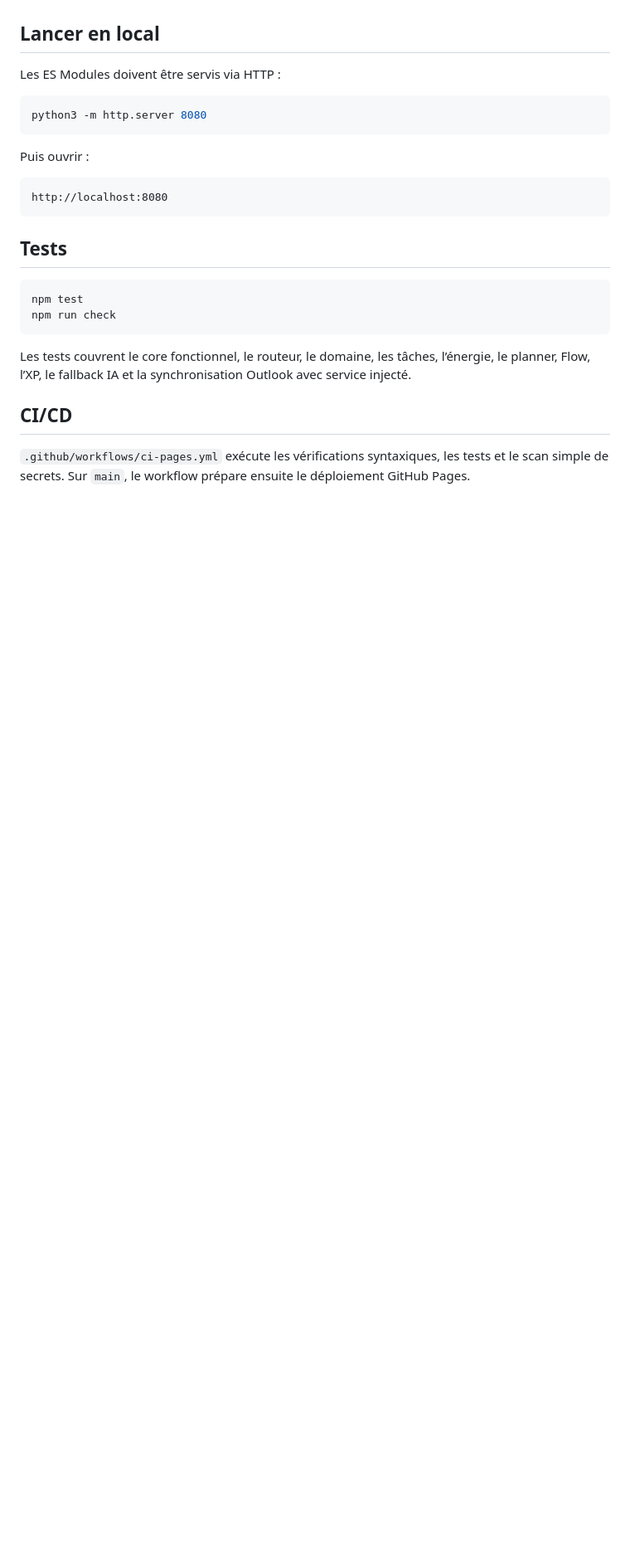
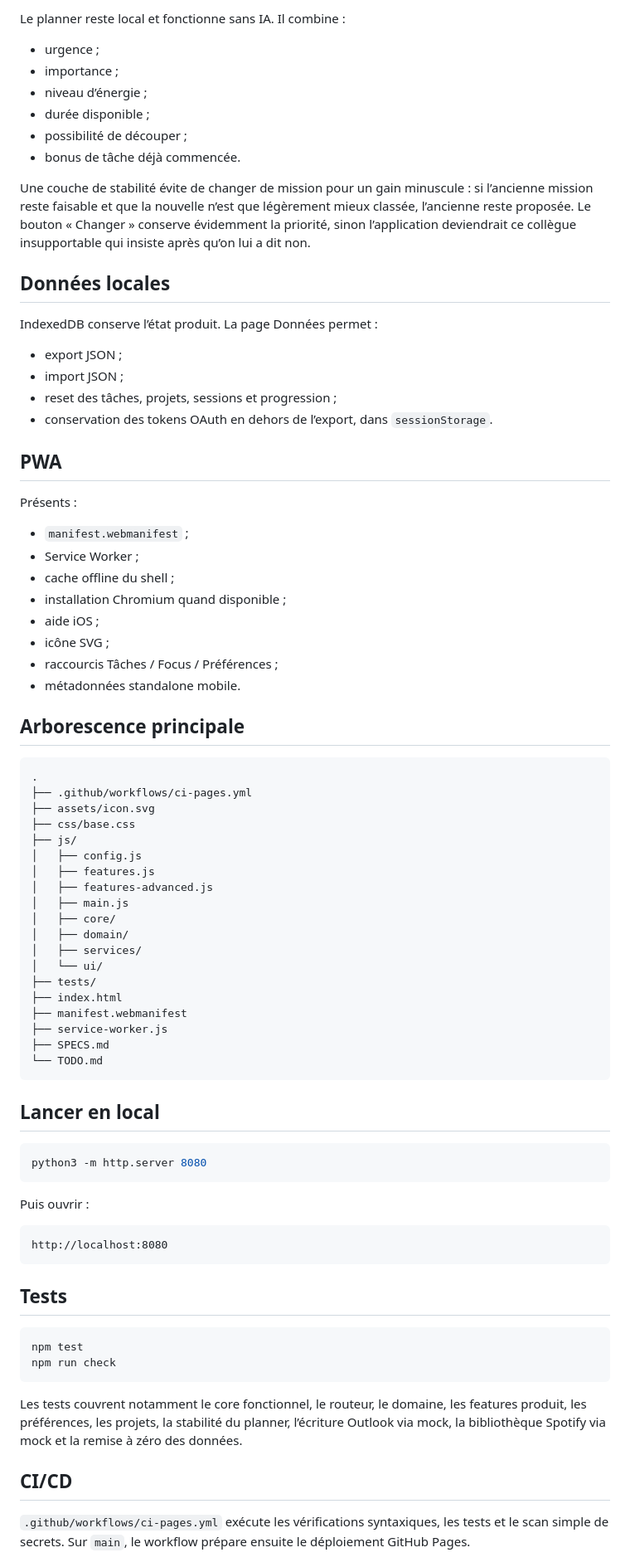
Before and after one commit to CYPT71/MeliApp, a Markdown page: README.md, the part around one of its changes. Shown at 83% size. Rendered like a GitHub page; blank space fills up the shorter version.

Commit message:
docs: document advanced MVP capabilities

````diff
--- a/README.md
+++ b/README.md
@@ -158,7 +161,61 @@ Ne jamais ajouter de `client_secret`, token utilisateur, mot de passe ou clé pr
+Le planner reste local et fonctionne sans IA. Il combine :
+
+- urgence ;
+- importance ;
+- niveau d’énergie ;
+- durée disponible ;
+- possibilité de découper ;
+- bonus de tâche déjà commencée.
+
+Une couche de stabilité évite de changer de mission pour un gain minuscule : si l’ancienne mission reste faisable et que la nouvelle n’est que légèrement mieux classée, l’ancienne reste proposée. Le bouton « Changer » conserve évidemment la priorité, sinon l’application deviendrait ce collègue insupportable qui insiste après qu’on lui a dit non.
+
+## Données locales
+
+IndexedDB conserve l’état produit. La page Données permet :
+
+- export JSON ;
+- import JSON ;
+- reset des tâches, projets, sessions et progression ;
+- conservation des tokens OAuth en dehors de l’export, dans `sessionStorage`.
+
+## PWA
+
+Présents :
+
+- `manifest.webmanifest` ;
+- Service Worker ;
+- cache offline du shell ;
+- installation Chromium quand disponible ;
+- aide iOS ;
+- icône SVG ;
+- raccourcis Tâches / Focus / Préférences ;
+- métadonnées standalone mobile.
+
+## Arborescence principale
+
+```text
+.
+├── .github/workflows/ci-pages.yml
+├── assets/icon.svg
+├── css/base.css
+├── js/
+│   ├── config.js
+│   ├── features.js
+│   ├── features-advanced.js
+│   ├── main.js
+│   ├── core/
+│   ├── domain/
+│   ├── services/
+│   └── ui/
+├── tests/
+├── index.html
+├── manifest.webmanifest
+├── service-worker.js
+├── SPECS.md
+└── TODO.md
+```
 
 ## Lancer en local
-
-Les ES Modules doivent être servis via HTTP :
 
 ```bash
 python3 -m http.server 8080
@@ -177,7 +234,7 @@ npm test
 npm run check
 ```
 
-Les tests couvrent le core fonctionnel, le routeur, le domaine, les tâches, l’énergie, le planner, Flow, l’XP, le fallback IA et la synchronisation Outlook avec service injecté.
+Les tests couvrent notamment le core fonctionnel, le routeur, le domaine, les features produit, les préférences, les projets, la stabilité du planner, l’écriture Outlook via mock, la bibliothèque Spotify via mock et la remise à zéro des données.
 
 ## CI/CD
 
````
Also changed, not shown: other parts of README.md (+119 -104 lines).
